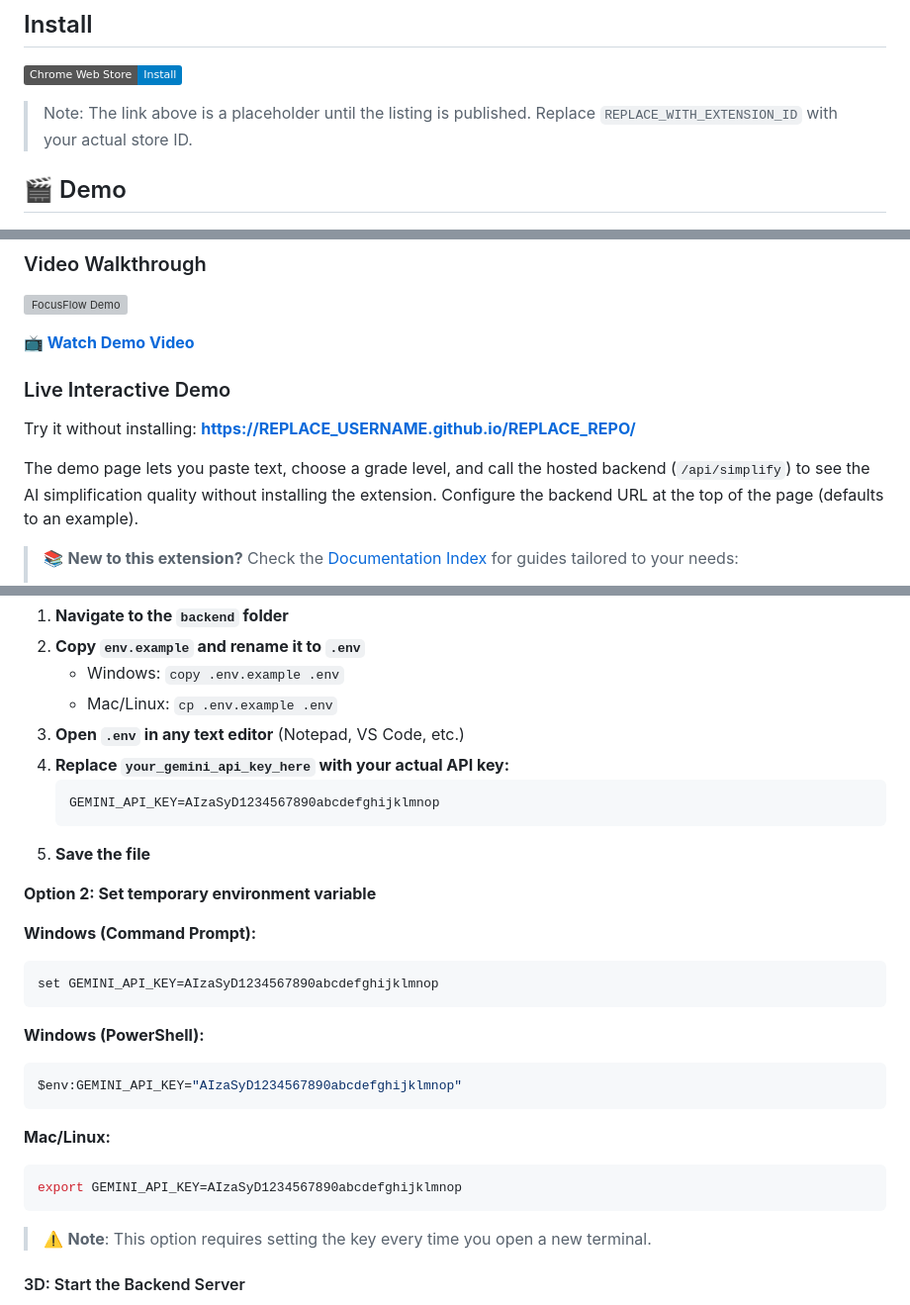
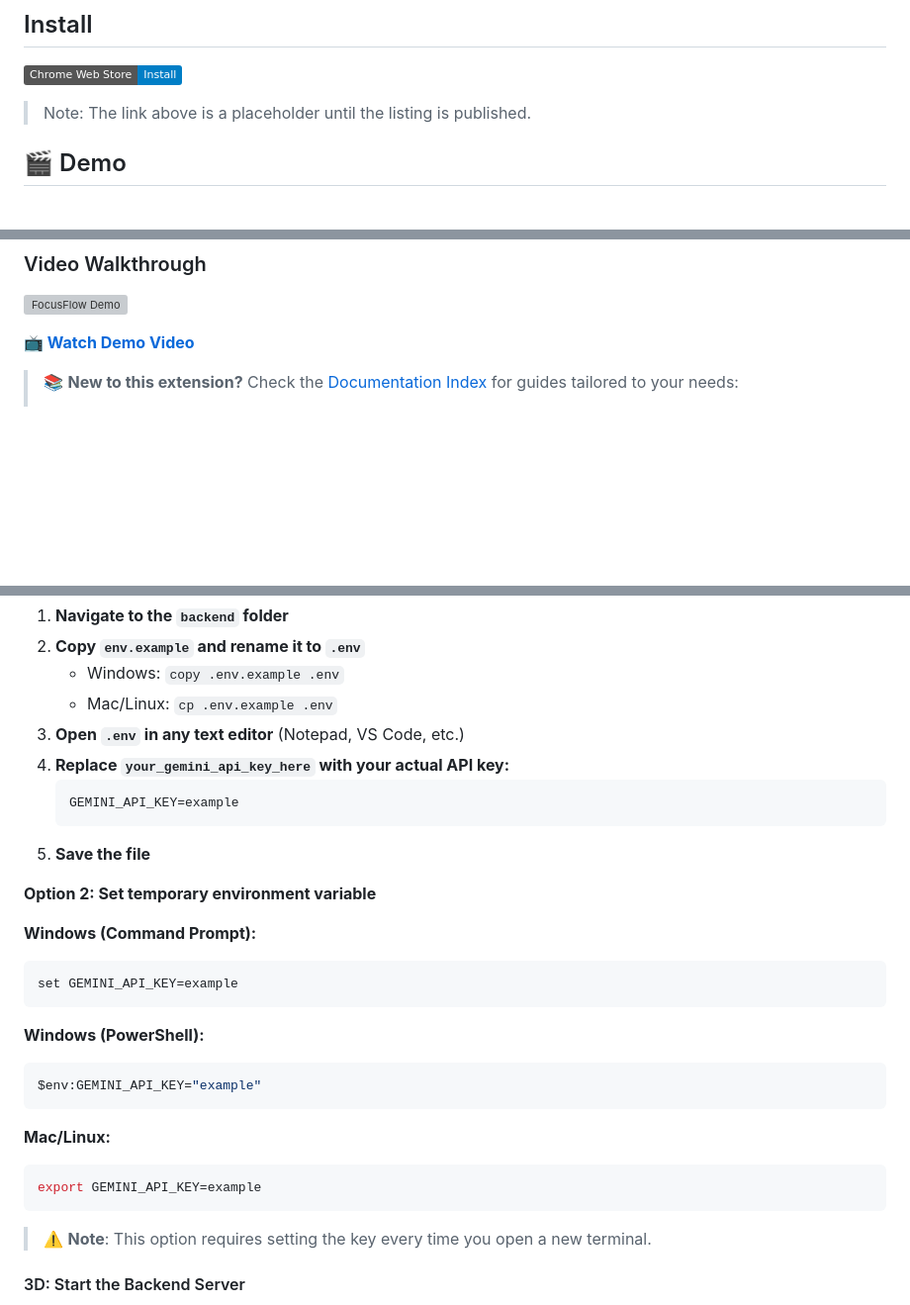
Before and after one commit to lennonrozo/focus-flow, a Markdown page: README.md, 3 parts joined by grey strips. Shown at 99% size. Drawn GitHub-style; badges without logos; blank space fills up the shorter version; grey boxes are pictures that could not be loaded.

Commit message:
curr commit
Uploaded demo video

````diff
--- a/README.md
+++ b/README.md
@@ -6,7 +6,7 @@ A Chrome browser extension specifically designed for cancer survivors with aphas
 
 [![Install from Chrome Web Store](https://img.shields.io/badge/Chrome%20Web%20Store-Install-blue?logo=google-chrome)](https://chromewebstore.google.com/detail/REPLACE_WITH_EXTENSION_ID)
 
-> Note: The link above is a placeholder until the listing is published. Replace `REPLACE_WITH_EXTENSION_ID` with your actual store ID.
+> Note: The link above is a placeholder until the listing is published.
 
 ## 🎬 Demo
 
@@ -20,12 +15,6 @@ A Chrome browser extension specifically designed for cancer survivors with aphas
 [![FocusFlow Demo](https://img.youtube.com/vi/pWMtSIzZAb4/maxresdefault.jpg)](https://youtu.be/pWMtSIzZAb4)
 
 **📺 [Watch Demo Video](https://youtu.be/pWMtSIzZAb4)**
-
-### Live Interactive Demo
-
-Try it without installing: **https://REPLACE_USERNAME.github.io/REPLACE_REPO/**
-
-The demo page lets you paste text, choose a grade level, and call the hosted backend (`/api/simplify`) to see the AI simplification quality without installing the extension. Configure the backend URL at the top of the page (defaults to an example).
 
 > 📚 **New to this extension?** Check the [Documentation Index](DOCS_INDEX.md) for guides tailored to your needs:
 >
@@ -164,7 +153,7 @@ You have two options:
 3. **Open `.env` in any text editor** (Notepad, VS Code, etc.)
 4. **Replace `your_gemini_api_key_here` with your actual API key:**
    ```
-   GEMINI_API_KEY=AIzaSyD1234567890abcdefghijklmnop
+   GEMINI_API_KEY=example
    ```
 5. **Save the file**
 
@@ -173,19 +162,19 @@ You have two options:
 **Windows (Command Prompt):**
 
 ```bash
-set GEMINI_API_KEY=AIzaSyD1234567890abcdefghijklmnop
+set GEMINI_API_KEY=example
 ```
 
 **Windows (PowerShell):**
 
 ```bash
-$env:GEMINI_API_KEY="AIzaSyD1234567890abcdefghijklmnop"
+$env:GEMINI_API_KEY="example"
 ```
 
 **Mac/Linux:**
 
 ```bash
-export GEMINI_API_KEY=AIzaSyD1234567890abcdefghijklmnop
+export GEMINI_API_KEY=example
 ```
 
 > ⚠️ **Note**: This option requires setting the key every time you open a new terminal.
````
Also changed, not shown: other parts of README.md (+0 -5 lines).
